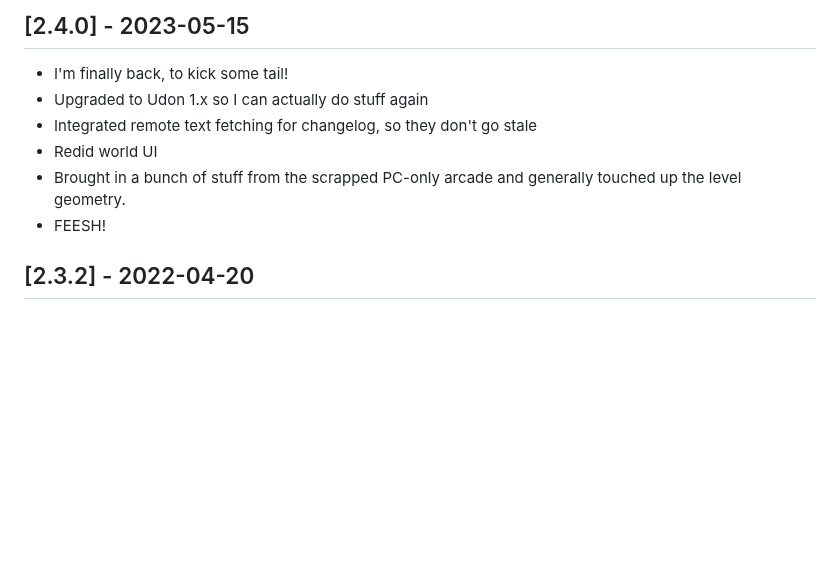
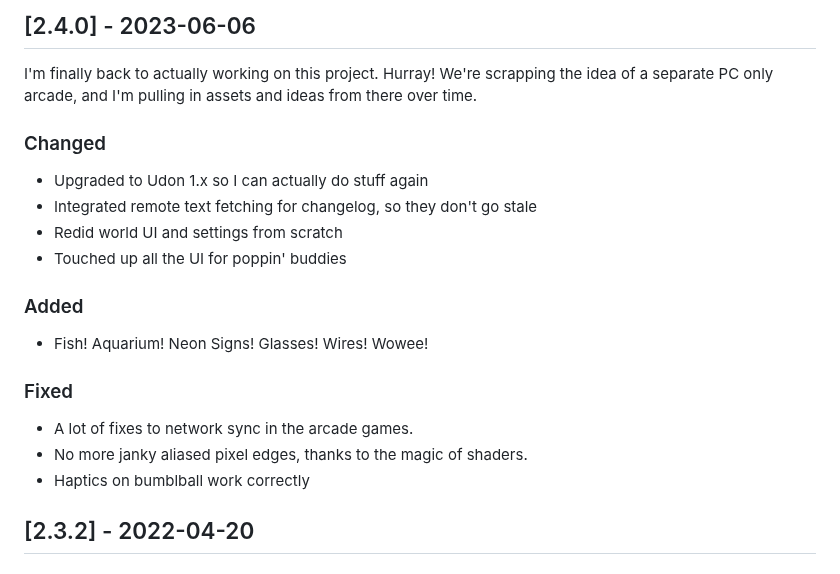
Before and after one commit to marutypes/vrchat-static, a Markdown page: public/arcade-changelog.md, the part around the change. GitHub-like rendering; blank space fills up the shorter version.

```diff
--- a/public/arcade-changelog.md
+++ b/public/arcade-changelog.md
@@ -1,10 +1,19 @@
-## [2.4.0] - 2023-05-15
-- I'm finally back, to kick some tail!
+## [2.4.0] - 2023-06-06
+I'm finally back to actually working on this project. Hurray! We're scrapping the idea of a separate PC only arcade, and I'm pulling in assets and ideas from there over time.
+
+### Changed
 - Upgraded to Udon 1.x so I can actually do stuff again
 - Integrated remote text fetching for changelog, so they don't go stale
-- Redid world UI
-- Brought in a bunch of stuff from the scrapped PC-only arcade and generally touched up the level geometry.
-- FEESH!
+- Redid world UI and settings from scratch
+- Touched up all the UI for poppin' buddies
+
+### Added
+- Fish! Aquarium! Neon Signs! Glasses! Wires! Wowee!
+
+### Fixed
+- A lot of fixes to network sync in the arcade games.
+- No more janky aliased pixel edges, thanks to the magic of shaders.
+- Haptics on bumblball work correctly
 
 ## [2.3.2] - 2022-04-20
 
```
